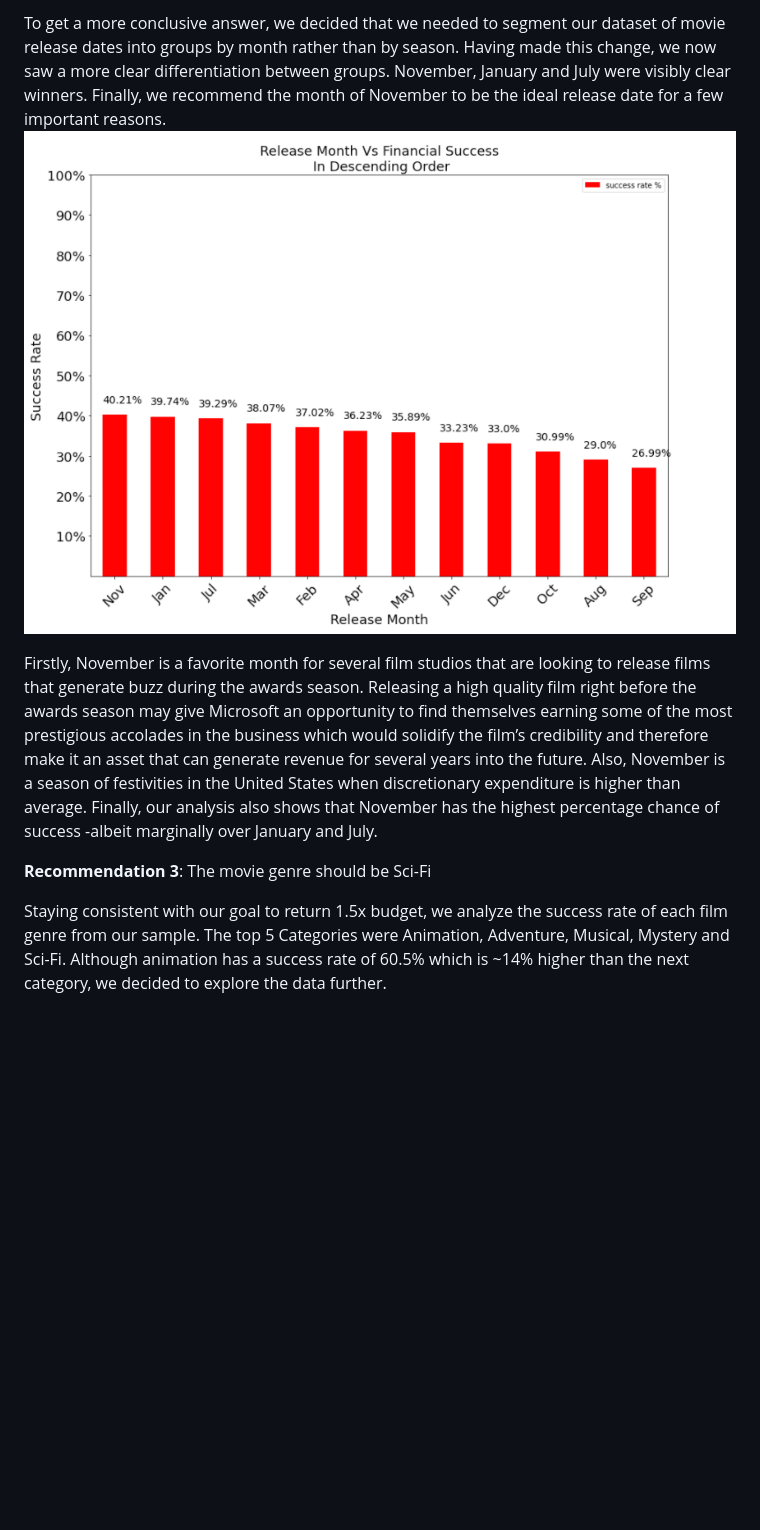
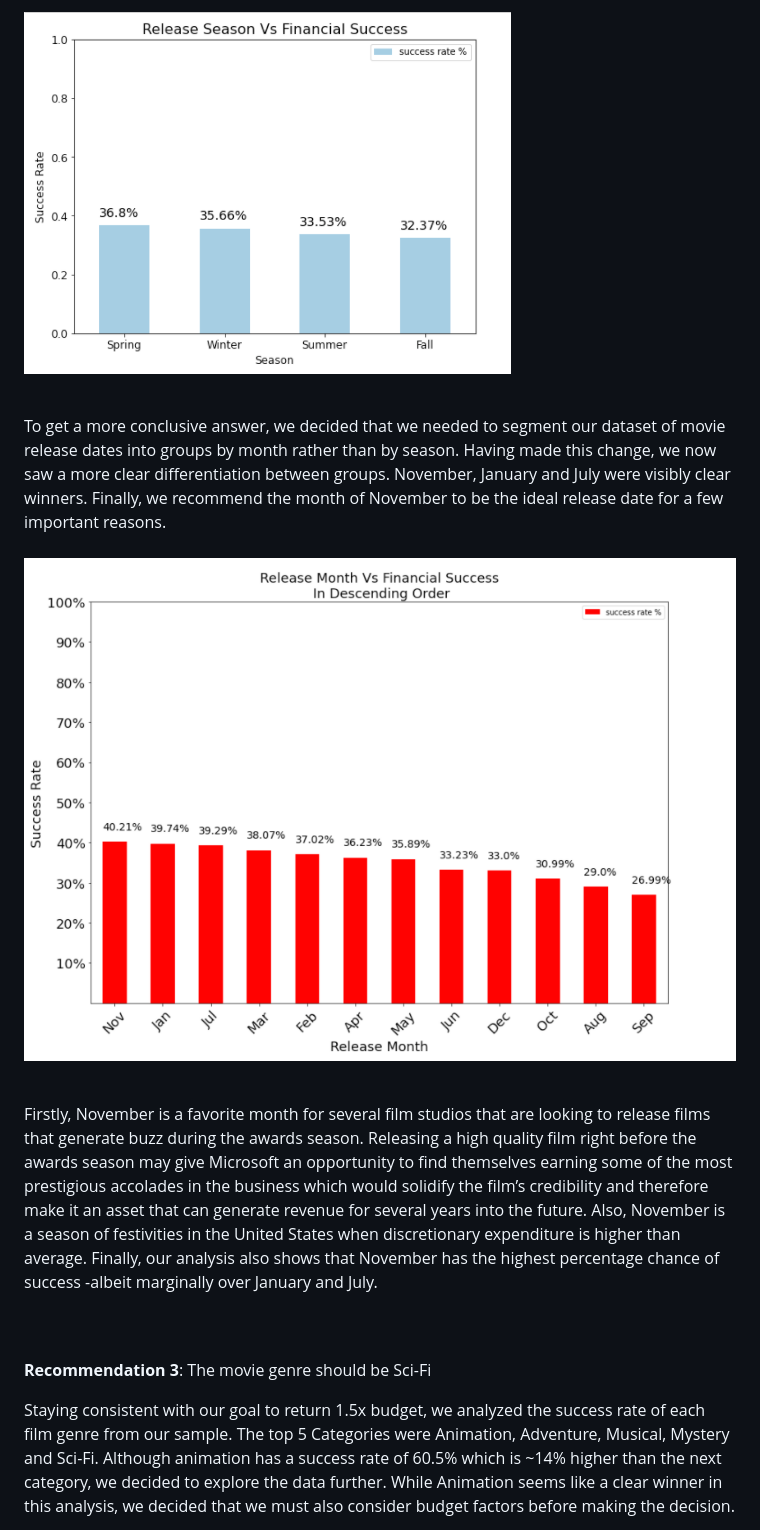
Before and after one commit to learn-co-curriculum/dsc-project-template, a Markdown page: README.md, the part around the change printed below. GitHub-like rendering; blank space fills up the shorter version.

```diff
--- a/README.md
+++ b/README.md
@@ -69,12 +76,15 @@ Having found the optimal runtime for the movie, we started exploring the best ti
 
-To get a more conclusive answer, we decided that we needed to segment our dataset of movie release dates into groups by month rather than by season. Having made this change, we now saw a more clear differentiation between groups. November, January and July were visibly clear winners. Finally, we recommend the month of November to be the ideal release date for a few important reasons.
-![example](images/month.jpeg)
+![example](images/season.jpeg)<br /><br />
 
-Firstly, November is a favorite month for several film studios that are looking to release films that generate buzz during the awards season. Releasing a high quality film right before the awards season may give Microsoft an opportunity to find themselves earning some of the most prestigious accolades in the business which would solidify the film’s credibility and therefore make it an asset that can generate revenue for several years into the future. Also, November is a season of festivities in the United States when discretionary expenditure is higher than average. Finally, our analysis also shows that November has the highest percentage chance of success -albeit marginally over January and July.
+
+To get a more conclusive answer, we decided that we needed to segment our dataset of movie release dates into groups by month rather than by season. Having made this change, we now saw a more clear differentiation between groups. November, January and July were visibly clear winners. Finally, we recommend the month of November to be the ideal release date for a few important reasons.<br /><br />
+![example](images/month.jpeg) <br /><br />
+
+Firstly, November is a favorite month for several film studios that are looking to release films that generate buzz during the awards season. Releasing a high quality film right before the awards season may give Microsoft an opportunity to find themselves earning some of the most prestigious accolades in the business which would solidify the film’s credibility and therefore make it an asset that can generate revenue for several years into the future. Also, November is a season of festivities in the United States when discretionary expenditure is higher than average. Finally, our analysis also shows that November has the highest percentage chance of success -albeit marginally over January and July.<br /><br /><br />
 
 
 
 <b>Recommendation 3</b>: The movie genre should be Sci-Fi
 
-Staying consistent with our goal to return 1.5x budget, we analyze the success rate of each film genre from our sample. The top 5 Categories were Animation, Adventure, Musical, Mystery and Sci-Fi. Although animation has a success rate of 60.5% which is ~14% higher than the next category, we decided to explore the data further.
+Staying consistent with our goal to return 1.5x budget, we analyzed the success rate of each film genre from our sample. The top 5 Categories were Animation, Adventure, Musical, Mystery and Sci-Fi. Although animation has a success rate of 60.5% which is ~14% higher than the next category, we decided to explore the data further. While Animation seems like a clear winner in this analysis, we decided that we must also consider budget factors before making the decision.<br /><br />
 
```
Also changed, not shown: other parts of README.md (+29 -16 lines), images/e_roi.jpeg (added), images/profit.jpeg (added), 3 other files.
